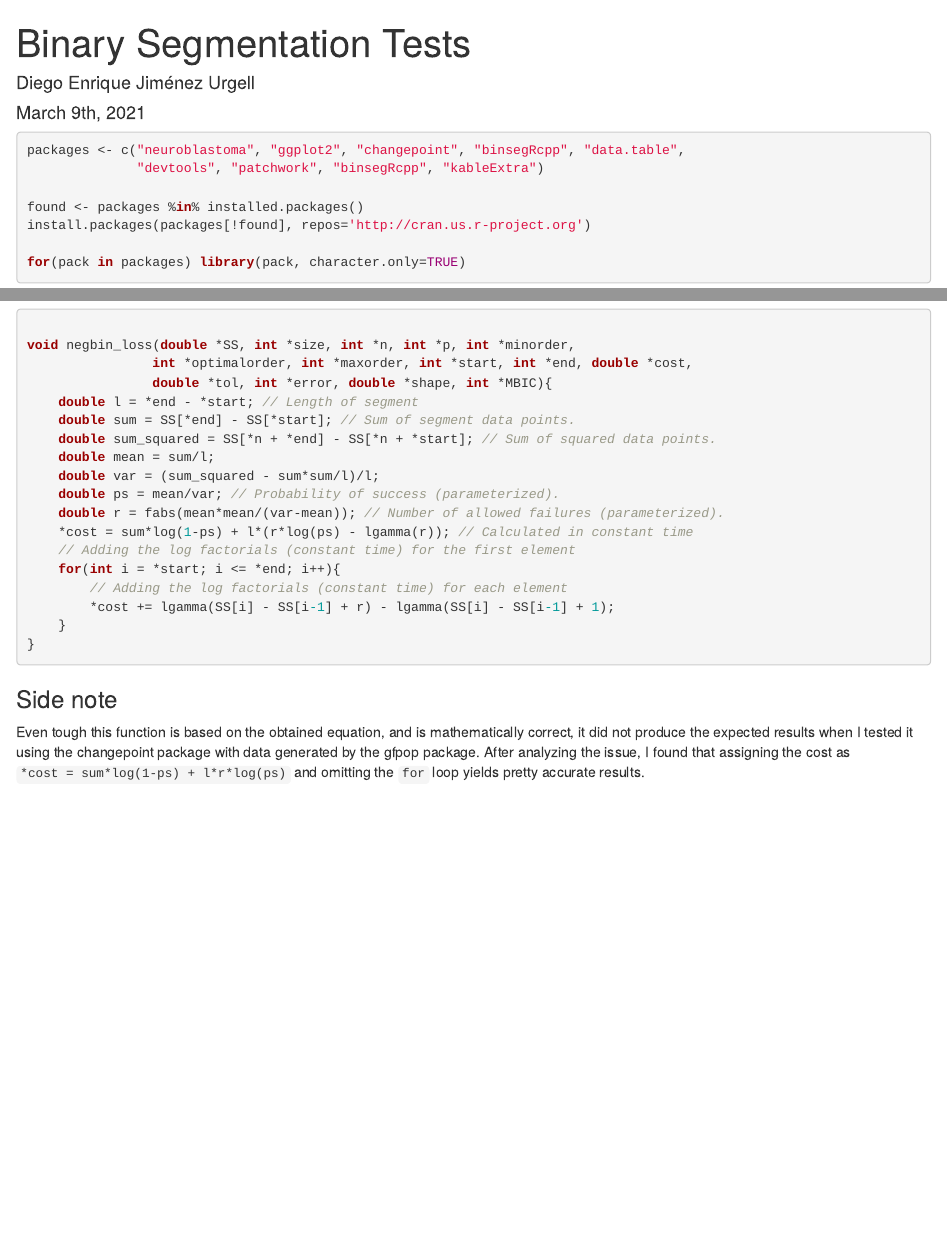
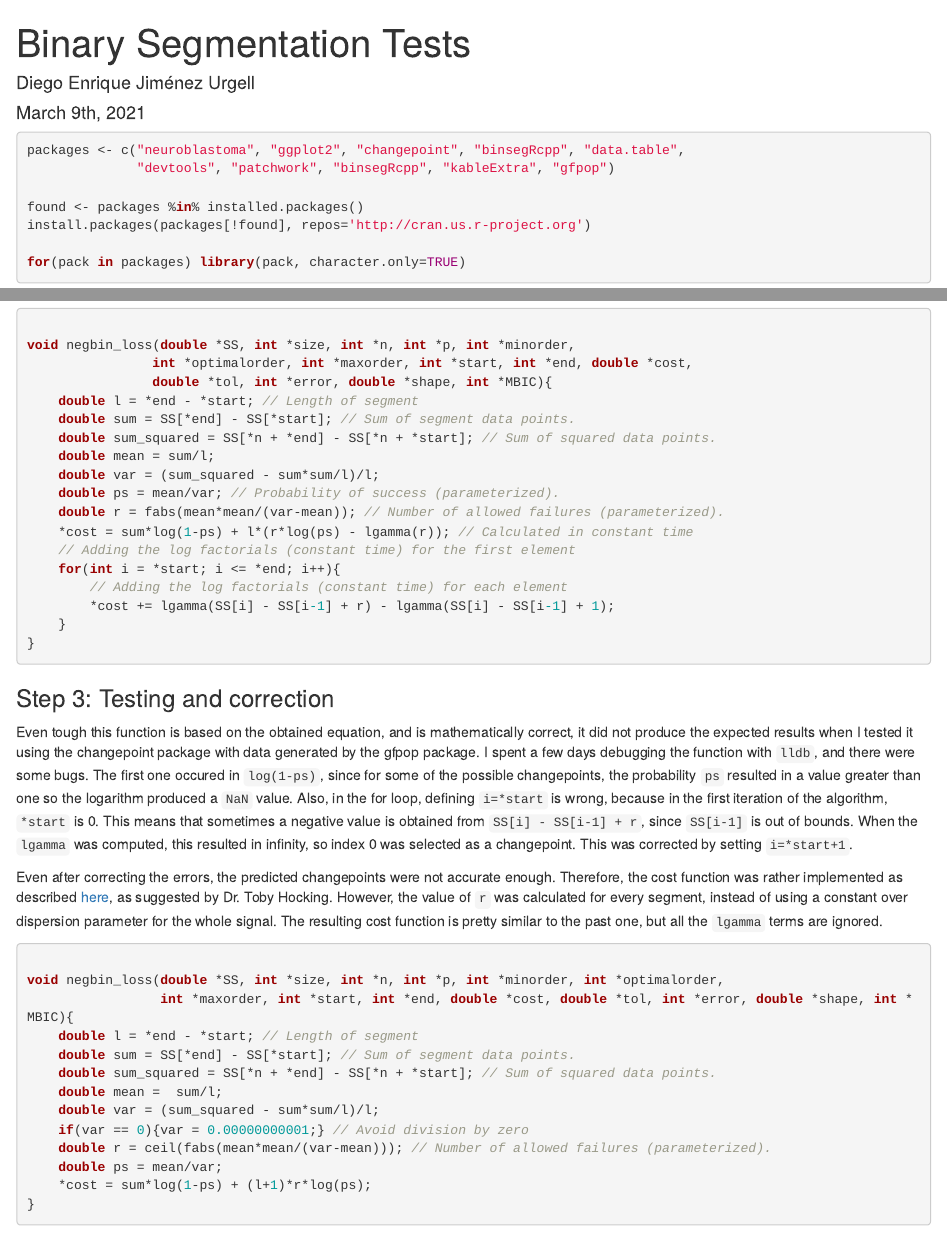
Before and after one commit to diego-urgell/binseg-tests, an R Markdown document (index.rmd): the page in a window 1100 px wide, from its top, and a second part further down, joined at a grey line. Rendered offline with R 4.5, knitr and Pandoc, with nearby package versions; drawn as R Markdown's standard HTML page in place of the format the file asks for; some code elsewhere in the file could not run offline.

Commit message:
Add testing and correction of the negbin cost function

````diff
--- a/index.rmd
+++ b/index.rmd
@@ -13,7 +13,7 @@ output:
 ```{r message=FALSE, results = 'hide', warning=FALSE}
 
 packages <- c("neuroblastoma", "ggplot2", "changepoint", "binsegRcpp", "data.table",
-              "devtools", "patchwork", "binsegRcpp", "kableExtra")
+              "devtools", "patchwork", "binsegRcpp", "kableExtra", "gfpop")
 
 found <- packages %in% installed.packages()
 install.packages(packages[!found], repos='http://cran.us.r-project.org')
@@ -302,3 +308,34 @@ void negbin_loss(double *SS, int *size, int *n, int *p, int *minorder,
         *cost += lgamma(SS[i] - SS[i-1] + r) - lgamma(SS[i] - SS[i-1] + 1);
     }
 }
+```
+
+### Step 3: Testing and correction
+
+Even tough this function is based on the obtained equation, and is mathematically correct, it did not produce the expected
+results when I tested it using the changepoint package with data generated by the gfpop package. I spent a few days debugging
+the function with `lldb`, and there were some bugs. The first one occured in `log(1-ps)`, since for some of the possible
+changepoints, the probability `ps` resulted in a value greater than one so the logarithm produced a `NaN` value. Also, in
+the for loop, defining `i=*start` is wrong, because in the first iteration of the algorithm, `*start` is 0. This means that
+sometimes a negative value is obtained from `SS[i] - SS[i-1] + r`, since `SS[i-1]` is out of bounds. When the `lgamma`
+was computed, this resulted in infinity, so index 0 was selected as a changepoint. This was corrected by setting `i=*start+1`.
+
+Even after correcting the errors, the predicted changepoints were not accurate enough. Therefore,
+the cost function was rather implemented as described [here](https://almob.biomedcentral.com/articles/10.1186/1748-7188-9-6), as
+suggested by Dr. Toby Hocking. However, the value of `r` was calculated for every segment, instead of using a constant
+over dispersion parameter for the whole signal. The resulting cost function is pretty similar to the past one, but all the
+`lgamma` terms are ignored.
+
+```{c eval = FALSE}
+
+void negbin_loss(double *SS, int *size, int *n, int *p, int *minorder, int *optimalorder,
+                 int *maxorder, int *start, int *end, double *cost, double *tol, int *error, double *shape, int *MBIC){
+    double l = *end - *start; // Length of segment
+    double sum = SS[*end] - SS[*start]; // Sum of segment data points.
+    double sum_squared = SS[*n + *end] - SS[*n + *start]; // Sum of squared data points.
+    double mean =  sum/l;
+    double var = (sum_squared - sum*sum/l)/l;
+    if(var == 0){var = 0.00000000001;} // Avoid division by zero
+    double r = ceil(fabs(mean*mean/(var-mean))); // Number of allowed failures (parameterized).
+    double ps = mean/var;
+    *cost = sum*log(1-ps) + (l+1)*r*log(ps);
@@ -307,2 +350 @@ void negbin_loss(double *SS, int *size, int *n, int *p, int *minorder,
 
-### Side note
@@ -309,4 +355 @@ void negbin_loss(double *SS, int *size, int *n, int *p, int *minorder,
 
-Even tough this function is based on the obtained equation, and is mathematically correct, it did not produce the expected
-results when I tested it using the changepoint package with data generated by the gfpop package. After analyzing the issue,
-I found that assigning the cost as `*cost = sum*log(1-ps) + l*r*log(ps)` and omitting the `for` loop yields pretty accurate results.
````
Also changed, not shown: index.html, index.rmd (42 more changed lines).
